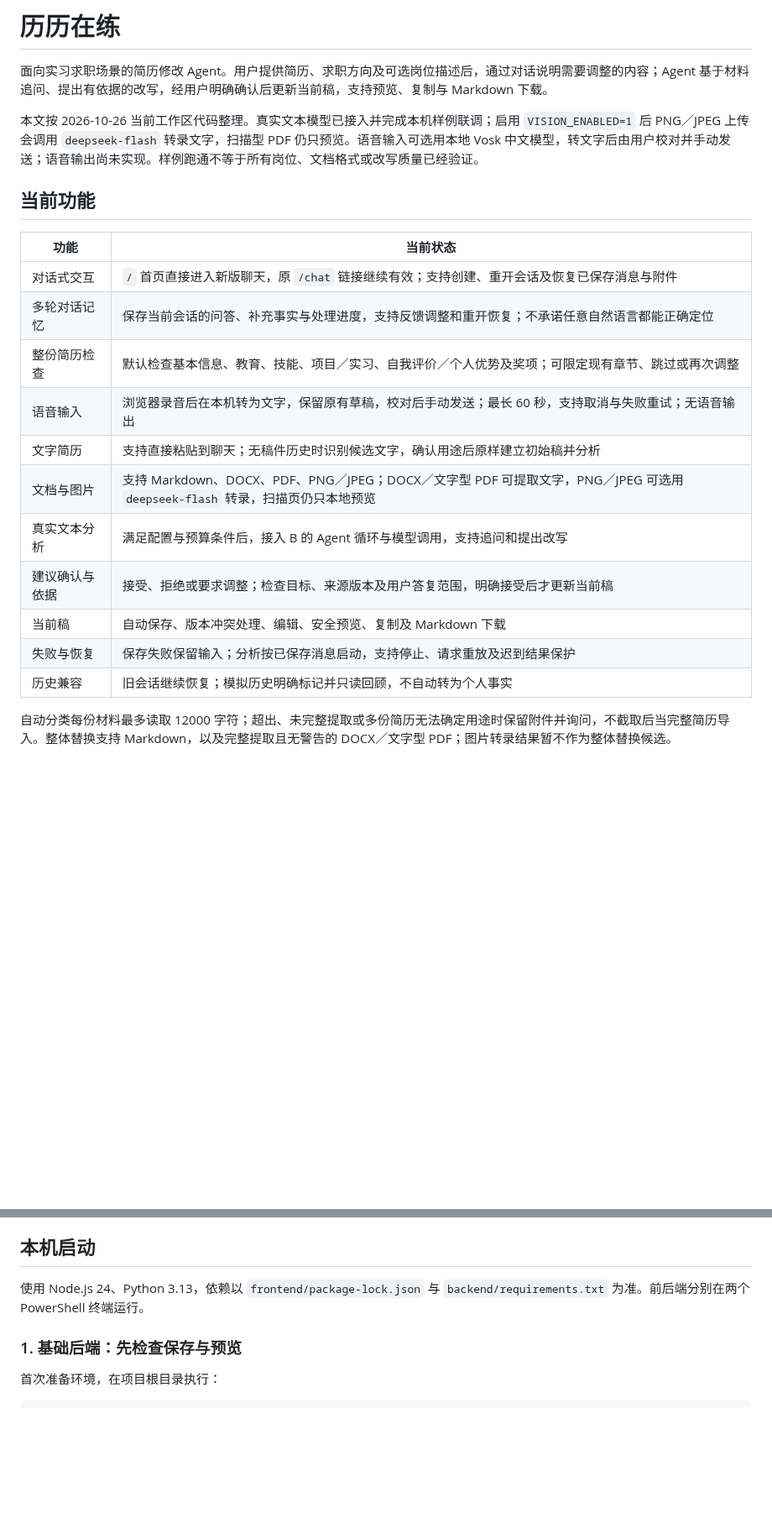
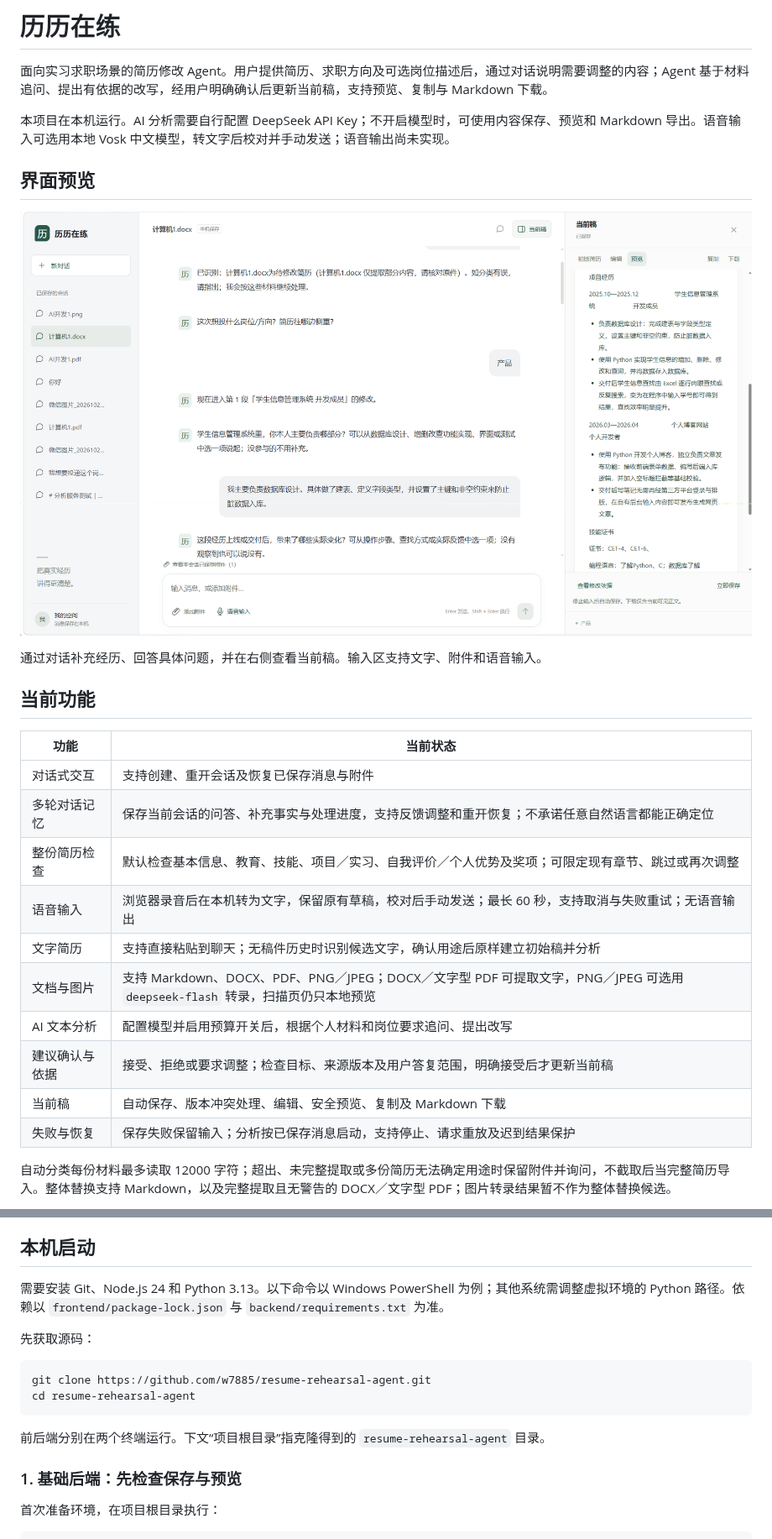
Before and after one commit to w7885/resume-rehearsal-agent, a Markdown page: README.md, 2 parts joined by grey strips. Shown at 84% size. Drawn GitHub-style; pictures changed too: assets/screenshots/resume-agent-chat.png (added); blank space fills up the shorter version.

Commit message:
docs: improve public README and add interface screenshot

````diff
--- a/README.md
+++ b/README.md
@@ -2,23 +2,28 @@
 
 面向实习求职场景的简历修改 Agent。用户提供简历、求职方向及可选岗位描述后，通过对话说明需要调整的内容；Agent 基于材料追问、提出有依据的改写，经用户明确确认后更新当前稿，支持预览、复制与 Markdown 下载。
 
-本文按 2026-10-26 当前工作区代码整理。真实文本模型已接入并完成本机样例联调；启用 `VISION_ENABLED=1` 后 PNG／JPEG 上传会调用 `deepseek-flash` 转录文字，扫描型 PDF 仍只预览。语音输入可选用本地 Vosk 中文模型，转文字后由用户校对并手动发送；语音输出尚未实现。样例跑通不等于所有岗位、文档格式或改写质量已经验证。
+本项目在本机运行。AI 分析需要自行配置 DeepSeek API Key；不开启模型时，可使用内容保存、预览和 Markdown 导出。语音输入可选用本地 Vosk 中文模型，转文字后校对并手动发送；语音输出尚未实现。
+
+## 界面预览
+
+![历历在练界面：左侧会话列表、中间简历修改对话、右侧当前稿预览](assets/screenshots/resume-agent-chat.png)
+
+通过对话补充经历、回答具体问题，并在右侧查看当前稿。输入区支持文字、附件和语音输入。
 
 ## 当前功能
 
 | 功能 | 当前状态 |
 |---|---|
-| 对话式交互 | `/` 首页直接进入新版聊天，原 `/chat` 链接继续有效；支持创建、重开会话及恢复已保存消息与附件 |
+| 对话式交互 | 支持创建、重开会话及恢复已保存消息与附件 |
 | 多轮对话记忆 | 保存当前会话的问答、补充事实与处理进度，支持反馈调整和重开恢复；不承诺任意自然语言都能正确定位 |
 | 整份简历检查 | 默认检查基本信息、教育、技能、项目／实习、自我评价／个人优势及奖项；可限定现有章节、跳过或再次调整 |
 | 语音输入 | 浏览器录音后在本机转为文字，保留原有草稿，校对后手动发送；最长 60 秒，支持取消与失败重试；无语音输出 |
 | 文字简历 | 支持直接粘贴到聊天；无稿件历史时识别候选文字，确认用途后原样建立初始稿并分析 |
 | 文档与图片 | 支持 Markdown、DOCX、PDF、PNG／JPEG；DOCX／文字型 PDF 可提取文字，PNG／JPEG 可选用 `deepseek-flash` 转录，扫描页仍只本地预览 |
-| 真实文本分析 | 满足配置与预算条件后，接入 B 的 Agent 循环与模型调用，支持追问和提出改写 |
+| AI 文本分析 | 配置模型并启用预算开关后，根据个人材料和岗位要求追问、提出改写 |
 | 建议确认与依据 | 接受、拒绝或要求调整；检查目标、来源版本及用户答复范围，明确接受后才更新当前稿 |
 | 当前稿 | 自动保存、版本冲突处理、编辑、安全预览、复制及 Markdown 下载 |
 | 失败与恢复 | 保存失败保留输入；分析按已保存消息启动，支持停止、请求重放及迟到结果保护 |
-| 历史兼容 | 旧会话继续恢复；模拟历史明确标记并只读回顾，不自动转为个人事实 |
 
 自动分类每份材料最多读取 12000 字符；超出、未完整提取或多份简历无法确定用途时保留附件并询问，不截取后当完整简历导入。整体替换支持 Markdown，以及完整提取且无警告的 DOCX／文字型 PDF；图片转录结果暂不作为整体替换候选。
 
@@ -35,7 +40,16 @@
 
 ## 本机启动
 
-使用 Node.js 24、Python 3.13，依赖以 `frontend/package-lock.json` 与 `backend/requirements.txt` 为准。前后端分别在两个 PowerShell 终端运行。
+需要安装 Git、Node.js 24 和 Python 3.13。以下命令以 Windows PowerShell 为例；其他系统需调整虚拟环境的 Python 路径。依赖以 `frontend/package-lock.json` 与 `backend/requirements.txt` 为准。
+
+先获取源码：
+
+```powershell
+git clone https://github.com/w7885/resume-rehearsal-agent.git
+cd resume-rehearsal-agent
+```
+
+前后端分别在两个终端运行。下文“项目根目录”指克隆得到的 `resume-rehearsal-agent` 目录。
 
 ### 1. 基础后端：先检查保存与预览
 
````
Also changed, not shown: other parts of README.md (+19 -27 lines).
